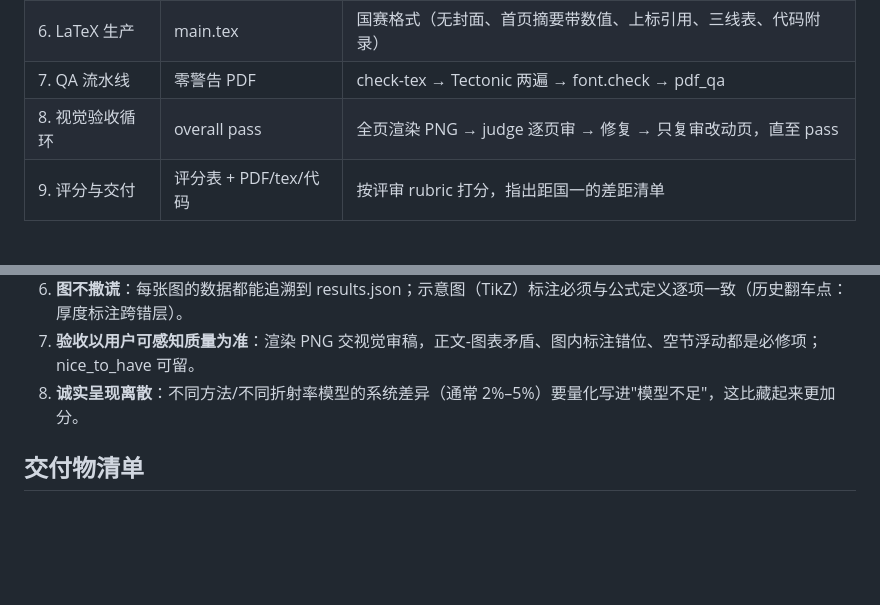
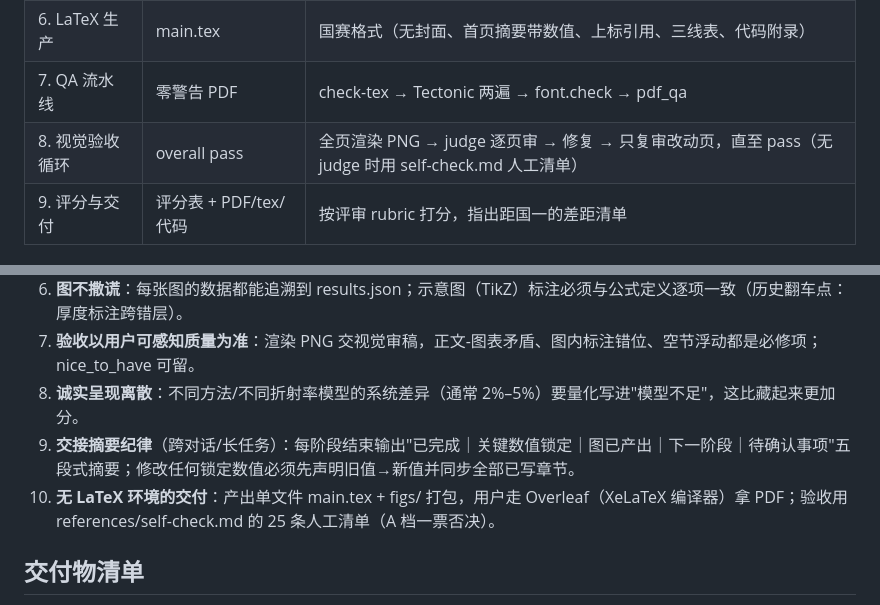
Before and after one commit to Southern-qian/math-modeling-paper-skill, a Markdown page: SKILL.md, 2 parts joined by grey strips. GitHub-like rendering; blank space fills up the shorter version.

Commit message:
SKILL：新增硬规则 9/10（交接摘要、Overleaf 交付）与 self-check 衔接

```diff
--- a/SKILL.md
+++ b/SKILL.md
@@ -22,7 +22,7 @@ description: 生产国家级奖项水平的全国大学生数学建模竞赛（C
 | 5. 科研配图 | figs/*.png (200dpi) | matplotlib 中文字体配置；每图回答一个独立问题 |
 | 6. LaTeX 生产 | main.tex | 国赛格式（无封面、首页摘要带数值、上标引用、三线表、代码附录） |
 | 7. QA 流水线 | 零警告 PDF | check-tex → Tectonic 两遍 → font.check → pdf_qa |
-| 8. 视觉验收循环 | overall pass | 全页渲染 PNG → judge 逐页审 → 修复 → 只复审改动页，直至 pass |
+| 8. 视觉验收循环 | overall pass | 全页渲染 PNG → judge 逐页审 → 修复 → 只复审改动页，直至 pass（无 judge 时用 self-check.md 人工清单） |
 | 9. 评分与交付 | 评分表 + PDF/tex/代码 | 按评审 rubric 打分，指出距国一的差距清单 |
 
 ## 硬规则（违反任何一条 = 返工）
@@ -35,6 +35,8 @@ description: 生产国家级奖项水平的全国大学生数学建模竞赛（C
 6. **图不撒谎**：每张图的数据都能追溯到 results.json；示意图（TikZ）标注必须与公式定义逐项一致（历史翻车点：厚度标注跨错层）。
 7. **验收以用户可感知质量为准**：渲染 PNG 交视觉审稿，正文-图表矛盾、图内标注错位、空节浮动都是必修项；nice_to_have 可留。
 8. **诚实呈现离散**：不同方法/不同折射率模型的系统差异（通常 2%–5%）要量化写进"模型不足"，这比藏起来更加分。
+9. **交接摘要纪律**（跨对话/长任务）：每阶段结束输出"已完成｜关键数值锁定｜图已产出｜下一阶段｜待确认事项"五段式摘要；修改任何锁定数值必须先声明旧值→新值并同步全部已写章节。
+10. **无 LaTeX 环境的交付**：产出单文件 main.tex + figs/ 打包，用户走 Overleaf（XeLaTeX 编译器）拿 PDF；验收用 references/self-check.md 的 25 条人工清单（A 档一票否决）。
 
 ## 交付物清单
 
```
